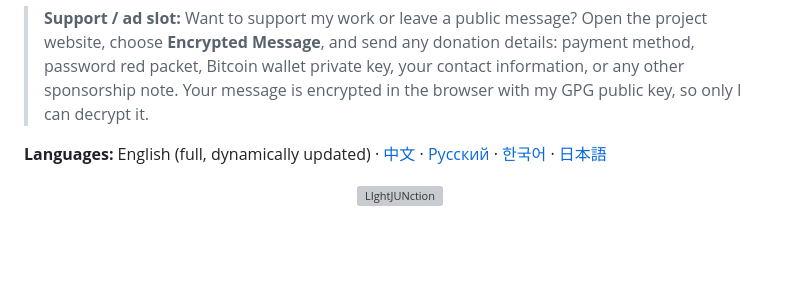
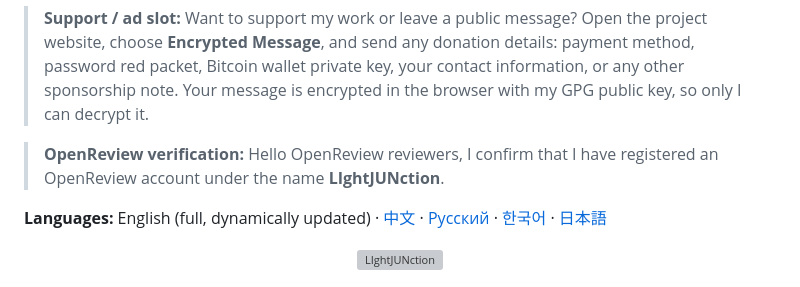
Before and after one commit to LIghtJUNction/lightjunction, a Markdown page: README.md, the part around the change. Drawn GitHub-style; blank space fills up the shorter version; grey boxes are pictures that could not be loaded.

Commit message:
docs(readme): add OpenReview verification

```diff
--- a/README.md
+++ b/README.md
@@ -1,4 +1,6 @@
 > **Support / ad slot:** Want to support my work or leave a public message? Open the project website, choose **Encrypted Message**, and send any donation details: payment method, password red packet, Bitcoin wallet private key, your contact information, or any other sponsorship note. Your message is encrypted in the browser with my GPG public key, so only I can decrypt it.
+
+> **OpenReview verification:** Hello OpenReview reviewers, I confirm that I have registered an OpenReview account under the name **LIghtJUNction**.
 
 **Languages:** English (full, dynamically updated) · [中文](README.zh.md) · [Русский](README.ru.md) · [한국어](README.ko.md) · [日本語](README.ja.md)
 
```
